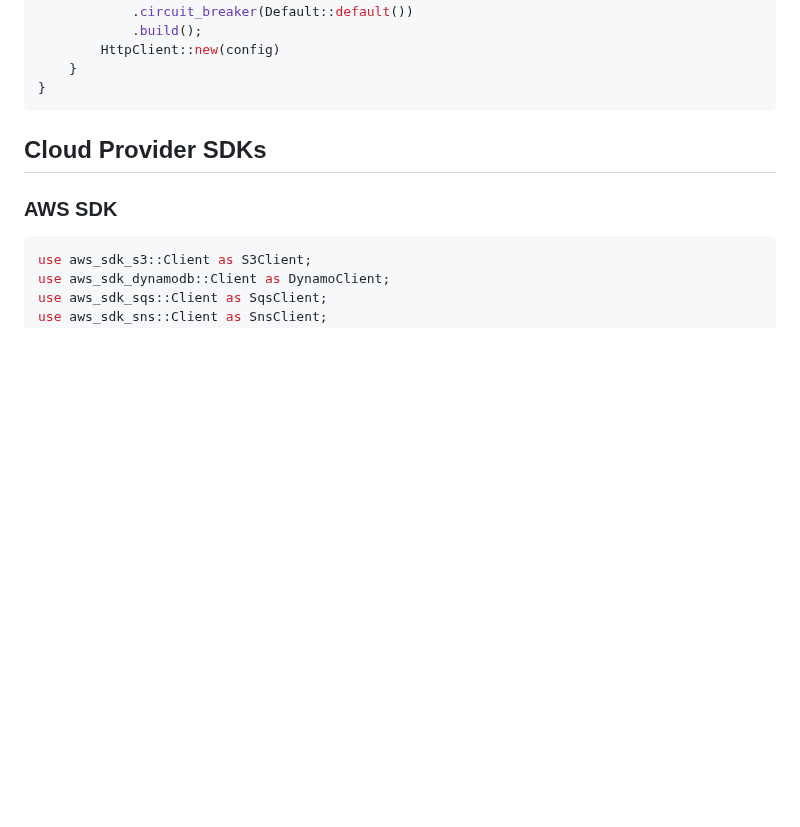
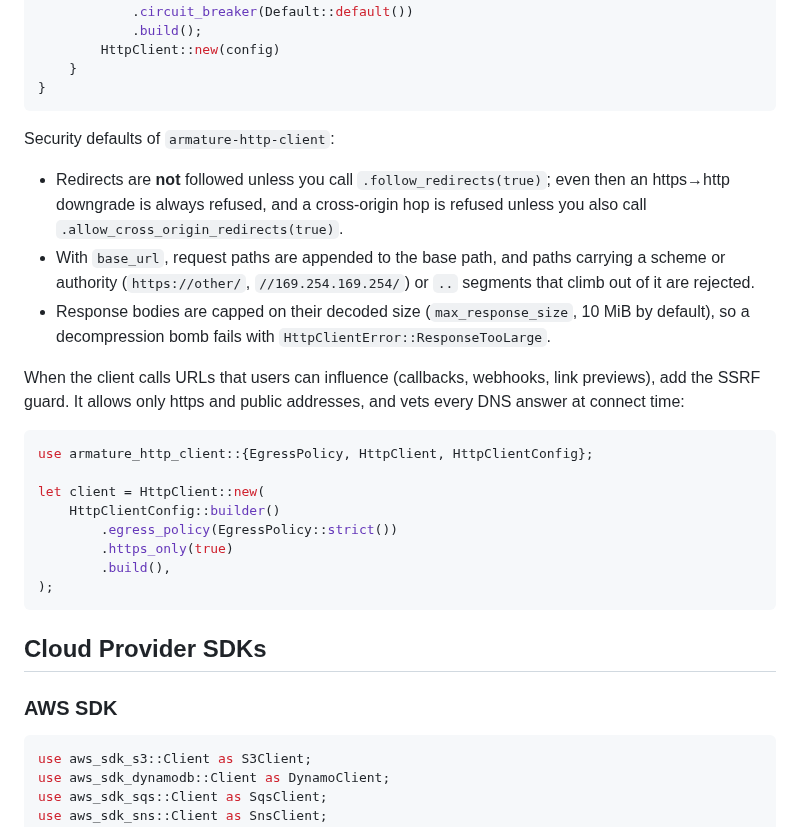
Before and after one commit to pegasusheavy/armature, a Markdown page: docs/dependency-injection-guide.md, the part around the change. GitHub-like rendering; blank space fills up the shorter version.

Commit message:
docs: document armature-http-client security defaults and egress guard
Co-Authored-By: Claude Opus 5.5 <noreply@anthropic.com>

````diff
--- a/docs/dependency-injection-guide.md
+++ b/docs/dependency-injection-guide.md
@@ -261,6 +261,32 @@ impl HttpModule {
         HttpClient::new(config)
     }
 }
+```
+
+Security defaults of `armature-http-client`:
+
+- Redirects are **not** followed unless you call `.follow_redirects(true)`; even then an
+  https→http downgrade is always refused, and a cross-origin hop is refused unless you
+  also call `.allow_cross_origin_redirects(true)`.
+- With `base_url`, request paths are appended to the base path, and paths carrying a
+  scheme or authority (`https://other/`, `//169.254.169.254/`) or `..` segments that
+  climb out of it are rejected.
+- Response bodies are capped on their decoded size (`max_response_size`, 10 MiB by
+  default), so a decompression bomb fails with `HttpClientError::ResponseTooLarge`.
+
+When the client calls URLs that users can influence (callbacks, webhooks, link previews),
+add the SSRF guard. It allows only https and public addresses, and vets every DNS answer
+at connect time:
+
+```rust
+use armature_http_client::{EgressPolicy, HttpClient, HttpClientConfig};
+
+let client = HttpClient::new(
+    HttpClientConfig::builder()
+        .egress_policy(EgressPolicy::strict())
+        .https_only(true)
+        .build(),
+);
 ```
 
 ## Cloud Provider SDKs
````
